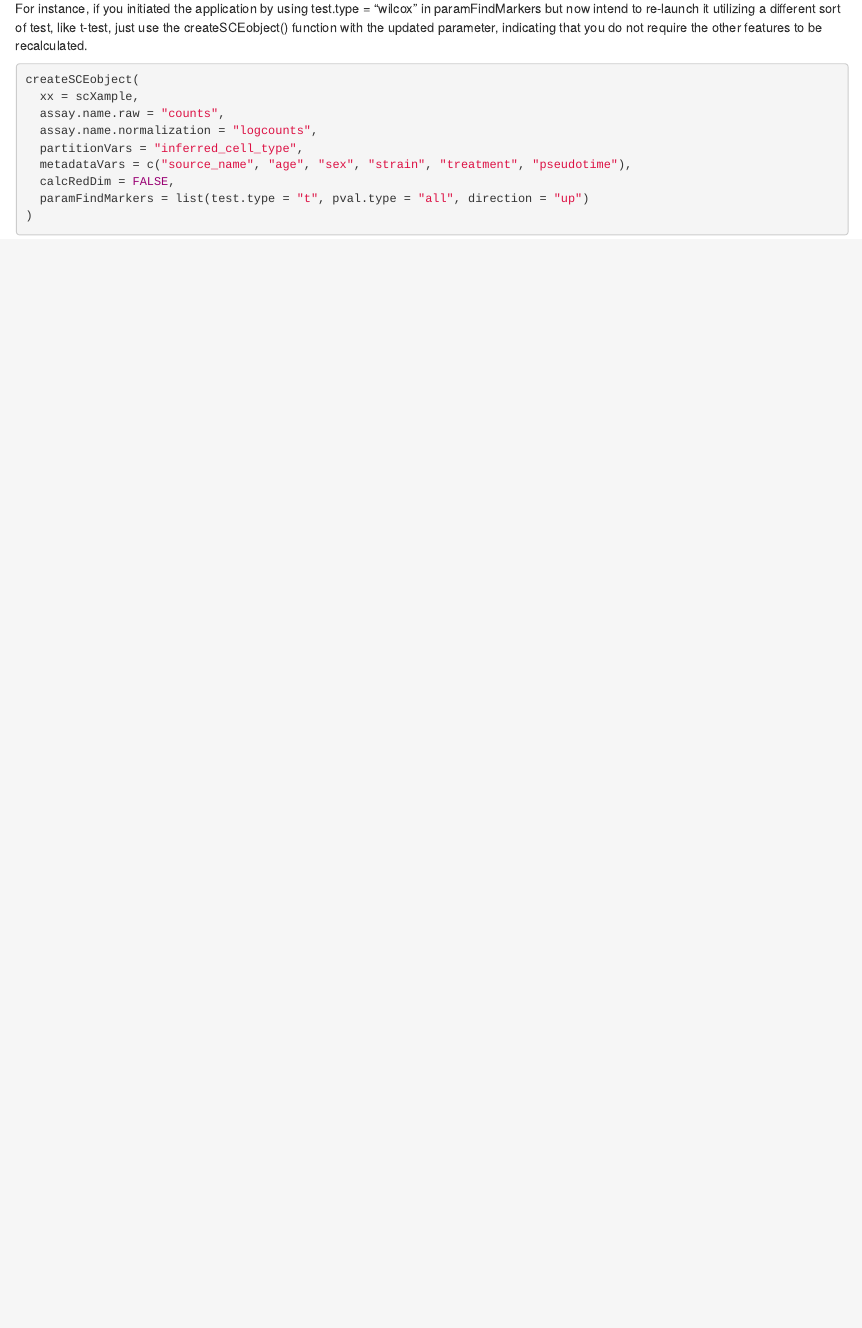
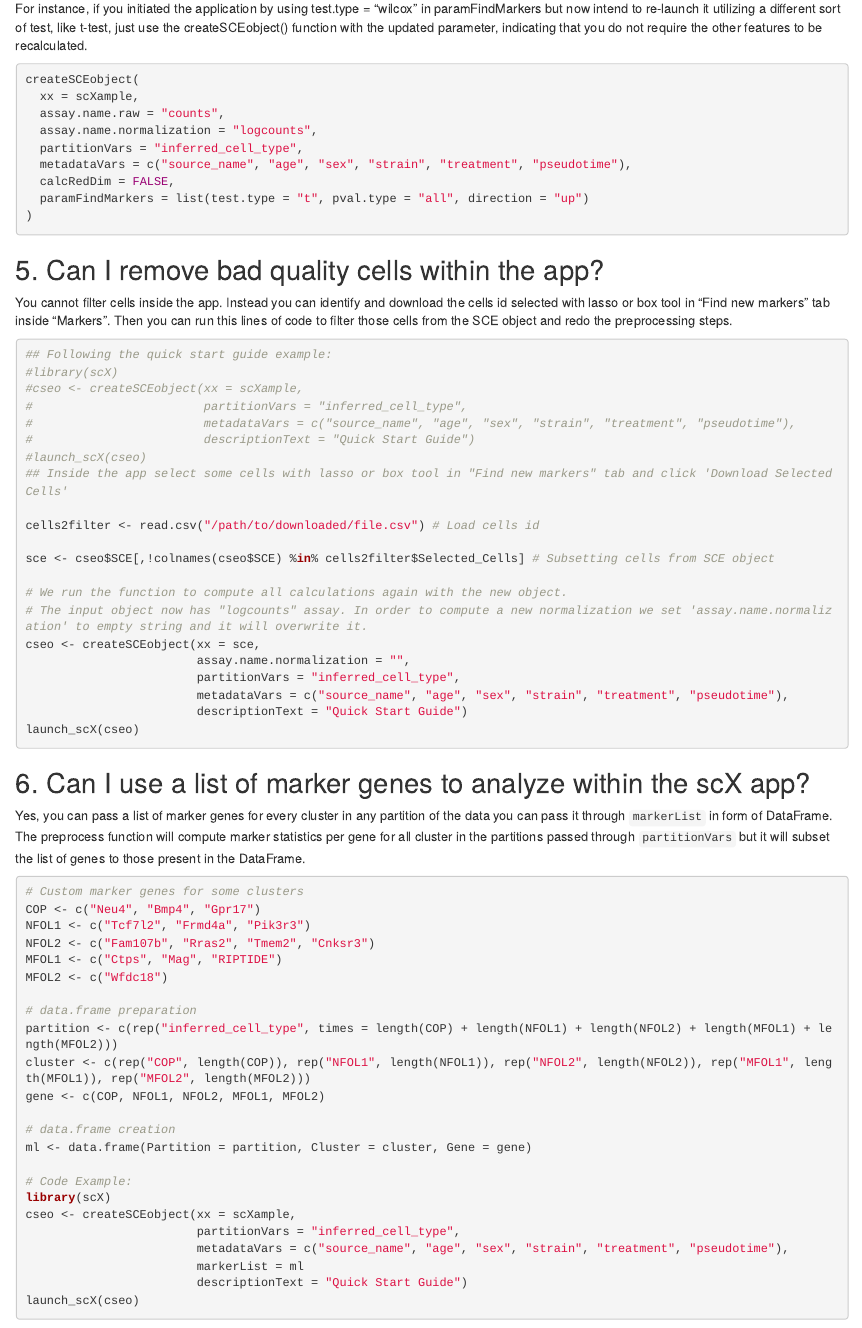
Before and after one commit to chernolabs/scX, an R Markdown document (vignettes/articles/FAQ.Rmd): the page in a window 1100 px wide, from 2680 px down. Rendered offline with R 4.5, knitr and Pandoc, with nearby package versions.

Commit message:
Modifying help for createSCEobject, some bugs in utils_preprocess, and adding two FAQs

````diff
--- a/vignettes/articles/FAQ.Rmd
+++ b/vignettes/articles/FAQ.Rmd
@@ -161,3 +161,61 @@ createSCEobject(
   paramFindMarkers = list(test.type = "t", pval.type = "all", direction = "up")
 )
 ```
+
+## 5. Can I remove bad quality cells within the app?
+
+You cannot filter cells inside the app. Instead you can identify and download the cells id selected with lasso or box tool in "Find new markers" tab inside "Markers". Then you can run this lines of code to filter those cells from the SCE object and redo the preprocessing steps.
+
+```R
+## Following the quick start guide example:
+#library(scX)
+#cseo <- createSCEobject(xx = scXample,
+#                        partitionVars = "inferred_cell_type",
+#                        metadataVars = c("source_name", "age", "sex", "strain", "treatment", "pseudotime"),
+#                        descriptionText = "Quick Start Guide")
+#launch_scX(cseo)
+## Inside the app select some cells with lasso or box tool in "Find new markers" tab and click 'Download Selected Cells'
+
+cells2filter <- read.csv("/path/to/downloaded/file.csv") # Load cells id
+
+sce <- cseo$SCE[,!colnames(cseo$SCE) %in% cells2filter$Selected_Cells] # Subsetting cells from SCE object
+
+# We run the function to compute all calculations again with the new object.
+# The input object now has "logcounts" assay. In order to compute a new normalization we set 'assay.name.normalization' to empty string and it will overwrite it.
+cseo <- createSCEobject(xx = sce,
+                        assay.name.normalization = "",
+                        partitionVars = "inferred_cell_type",
+                        metadataVars = c("source_name", "age", "sex", "strain", "treatment", "pseudotime"),
+                        descriptionText = "Quick Start Guide")
+launch_scX(cseo)
+```
+
+## 6. Can I use a list of marker genes to analyze within the scX app?
+
+Yes, you can pass a list of marker genes for every cluster in any partition of the data you can pass it through `markerList` in form of DataFrame. The preprocess function will compute marker statistics per gene for all cluster in the partitions passed through `partitionVars` but it will subset the list of genes to those present in the DataFrame.
+
+```R
+# Custom marker genes for some clusters
+COP <- c("Neu4", "Bmp4", "Gpr17")
+NFOL1 <- c("Tcf7l2", "Frmd4a", "Pik3r3")
+NFOL2 <- c("Fam107b", "Rras2", "Tmem2", "Cnksr3")
+MFOL1 <- c("Ctps", "Mag", "RIPTIDE")
+MFOL2 <- c("Wfdc18")
+
+# data.frame preparation
+partition <- c(rep("inferred_cell_type", times = length(COP) + length(NFOL1) + length(NFOL2) + length(MFOL1) + length(MFOL2)))
+cluster <- c(rep("COP", length(COP)), rep("NFOL1", length(NFOL1)), rep("NFOL2", length(NFOL2)), rep("MFOL1", length(MFOL1)), rep("MFOL2", length(MFOL2)))
+gene <- c(COP, NFOL1, NFOL2, MFOL1, MFOL2)
+
+# data.frame creation
+ml <- data.frame(Partition = partition, Cluster = cluster, Gene = gene)
+
+# Code Example:
+library(scX)
+cseo <- createSCEobject(xx = scXample,
+                        partitionVars = "inferred_cell_type",
+                        metadataVars = c("source_name", "age", "sex", "strain", "treatment", "pseudotime"),
+                        markerList = ml
+                        descriptionText = "Quick Start Guide")
+launch_scX(cseo)
+```
````
Also changed, not shown: R/createSCEobject.R (+1 -1 lines), R/utils_preprocess.R (+9 -8 lines).
